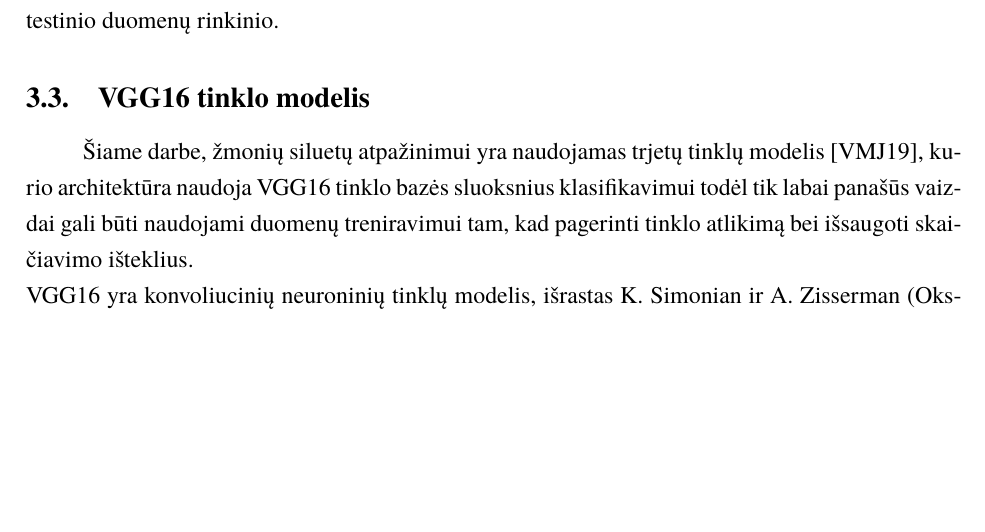
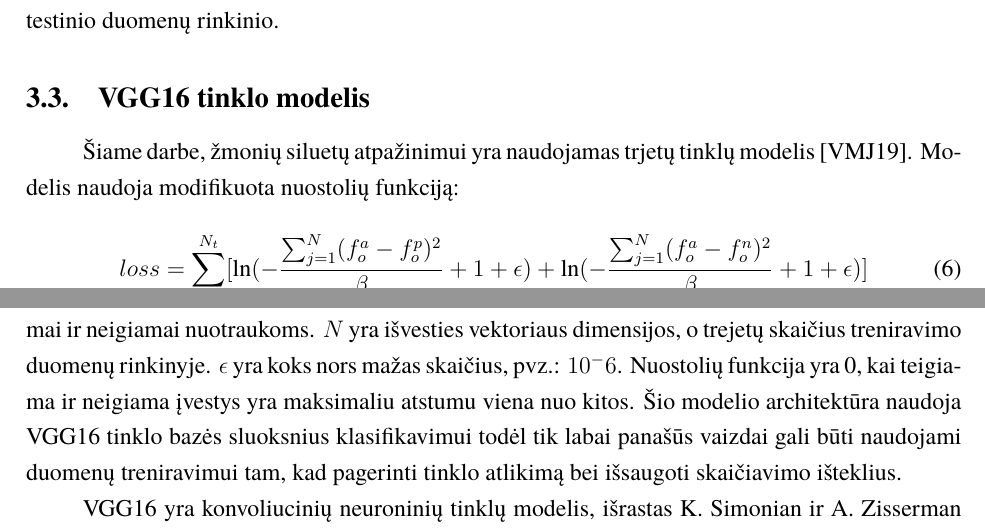
Before and after one commit to butkandrius/kursinis, a LaTeX document (kursinis.tex): part of page 11 of 17 before the commit and two parts of pages 11 and 12 of 17 after it, the two joined at a grey line, cut so that both start at the same text, the shorter picture padded with empty space. Compiled offline with XeLaTeX; a missing font is replaced by an installed copy or a similar font.

Commit message:
modified loss function subsection joined with vgg16

```diff
--- a/kursinis.tex
+++ b/kursinis.tex
@@ -211,8 +211,14 @@ Vaizdų duomenų rinkinyje buvo 3884 nuotraukos, kuriose jau buvo surikiuotos te
 Ištreniravus šiuos duomenis yra bandoma analizuoti modelio tikslumą imant vaizdų pavyzdžius iš testinio duomenų rinkinio.
 
 \subsection{VGG16 tinklo modelis}
-Šiame darbe, žmonių siluetų atpažinimui yra naudojamas trjetų tinklų modelis \cite{Aerial_image_similarity}, kurio architektūra naudoja VGG16 tinklo bazės sluoksnius klasifikavimui todėl tik labai panašūs vaizdai gali būti naudojami duomenų treniravimui tam, kad pagerinti tinklo atlikimą bei išsaugoti skaičiavimo išteklius.
-\newline
+Šiame darbe, žmonių siluetų atpažinimui yra naudojamas trjetų tinklų modelis \cite{Aerial_image_similarity}. Modelis naudoja modifikuota nuostolių funkciją:
+\[loss = \sum_{i+1}^{N_t} [\ln ( - \frac{\sum_{j=1}^{N} (f_o^a - f_o^p)^2 }{\beta} + 1 + \epsilon) + \ln(- \frac{\sum_{j=1}^{N} (f_o^a - f_o^n)^2}{\beta} + 1 + \epsilon)  ] \]
+
+
+Kur $f_o^a$ yra ModelNN išvestis pagrindiniai nuotraukai, $f_o^p$ ir $f_o^n$ yra ModelNN išvestys teigiamai ir neigiamai nuotraukoms. $N$ yra išvesties vektoriaus dimensijos, o  trejetų skaičius treniravimo duomenų rinkinyje. $\epsilon$ yra koks nors mažas skaičius, pvz.: $10^-6$. Nuostolių funkcija yra 0, kai teigiama ir neigiama įvestys yra maksimaliu atstumu viena nuo kitos.
+Šio modelio architektūra naudoja VGG16 tinklo bazės sluoksnius klasifikavimui todėl tik labai panašūs vaizdai gali būti naudojami duomenų treniravimui tam, kad pagerinti tinklo atlikimą bei išsaugoti skaičiavimo išteklius.
+
+
 VGG16 yra konvoliucinių neuroninių tinklų modelis, išrastas K. Simonian ir A. Zisserman (Oksfordo universitetas). Modelis sugeba pasiekti 92.7\% top-5 testų tikslumą (treniravimo duomenys pasiimti iš ImageNet). VGG16 buvo treniruojamas savaitę iš savaitės naudojant Nvidia Titan Black vaizdo plokščių šeimas.
 \subsection{Tyrimo rezultatai}
 Šiame darbe buvo bandyta atpažinti detalius vaizdus, naudojant vaizdų duomenų rinkinį CUHK01. Šiame duomenų rinkinyje yra pavaizduota 3884 viešose vietose einančių pėsčiųjų kadrai. Todėl naudojant ši duomenų rinkinį buvo analizuojama, kaip su pasirinktu trejetų modeliu seksis atpažinti skirtingus žmogaus kadrus, kurie buvo nufotografuoti įvairiai -  iš kelių pusių, iš nugaros ir priekio, esant skiringai žmogaus eisenos pozicijai, skirtingam apšvietimui ir kontrastamas, įsiterpiant kitiems objektams prie pėsčiojo.
```
Also changed, not shown: kursinis.pdf, 2 other files.
